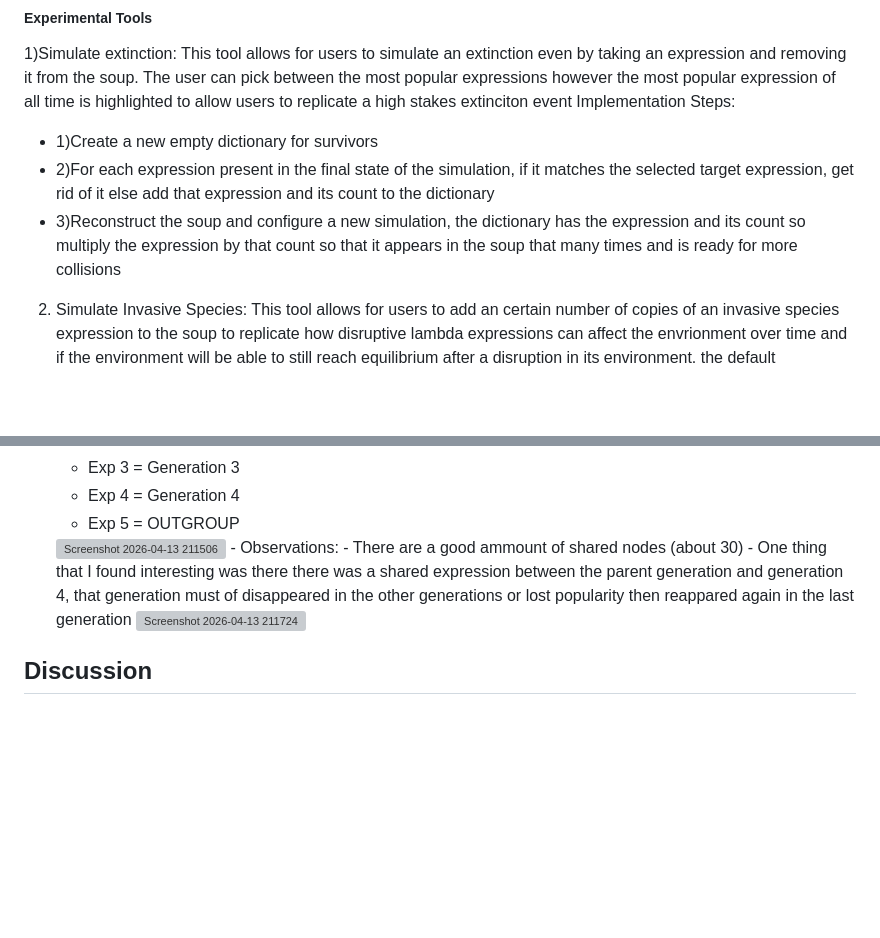
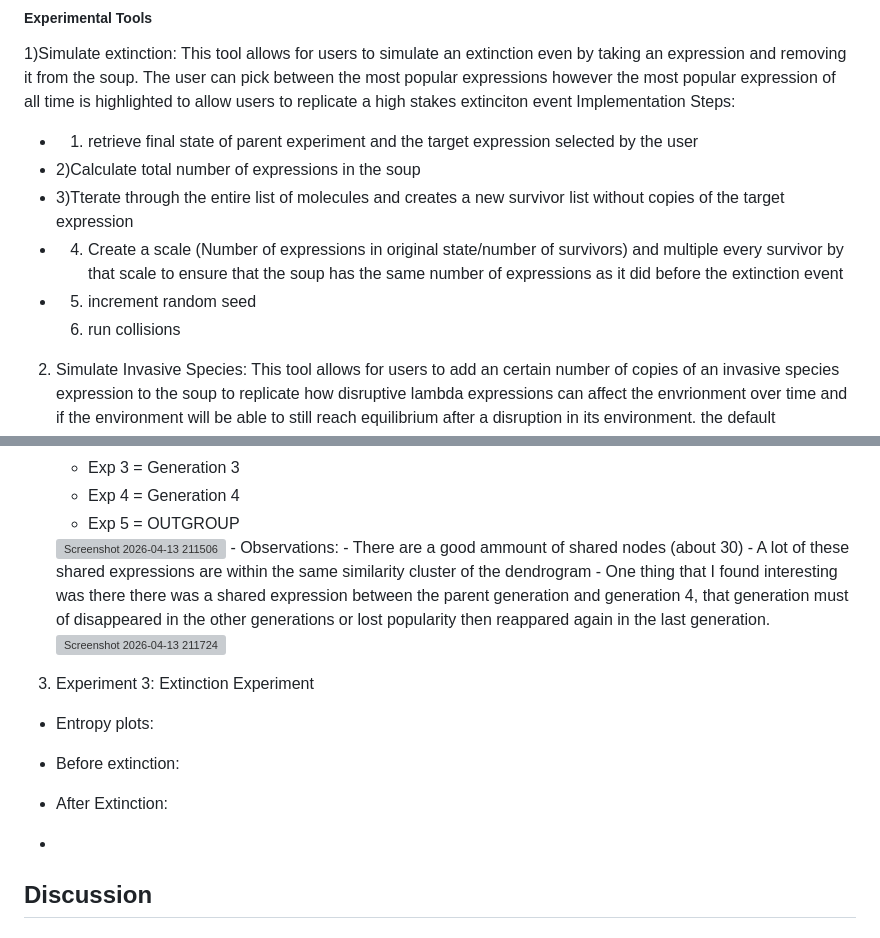
Before and after one commit to mathis-group/Alchemy-Dashboard, a Markdown page: 0-paper/paper_draft.md, 2 parts joined by grey strips. Rendered like a GitHub page; blank space fills up the shorter version; grey boxes are pictures that could not be loaded.

```diff
--- a/0-paper/paper_draft.md
+++ b/0-paper/paper_draft.md
@@ -122,9 +122,12 @@ Here is how it is implemented:
 
 1)Simulate extinction: This tool allows for users to simulate an extinction even by taking an expression and removing it from the soup. The user can pick between the most popular expressions however the most popular expression of all time is highlighted to allow users to replicate a high stakes extinciton event
 Implementation Steps:
-- 1)Create a new empty dictionary for survivors
-- 2)For each expression present in the final state of the simulation, if it matches the selected target expression, get rid of it else add that expression and its count to the dictionary
-- 3)Reconstruct the soup and configure a new simulation, the dictionary has the expression and its count so multiply the expression by that count so that it appears in the soup that many times and is ready for more collisions
+- 1) retrieve final state of parent experiment and the target expression selected by the user
+- 2)Calculate total number of expressions in the soup
+- 3)Tterate through the entire list of molecules and creates a new survivor list without copies of the target expression
+- 4) Create a scale (Number of expressions in original state/number of survivors) and multiple every survivor by that scale to ensure that the soup has the same number of expressions as it did before the extinction event
+- 5) increment random seed
+  6) run collisions
 
 2) Simulate Invasive Species: This tool allows for users to add an certain number of copies of an invasive species expression to the soup to replicate how disruptive lambda expressions can affect the envrionment over time and if the environment will be able to still reach equilibrium after a disruption in its environment. the default expression is the identity function /x.x hwoever, users are free to type in any expression they see fit and adjust the number of copies.
 Implementation steps:
@@ -220,8 +223,20 @@ Implementation steps:
    <img width="1433" height="820" alt="Screenshot 2026-04-13 211506" src="https://github.com/user-attachments/assets/f36e041c-9e08-4097-9b97-67747221e3ac" />
    - Observations:
    - There are a good ammount of shared nodes (about 30)
-   - One thing that I found interesting was there there was a shared expression between the parent generation and generation 4, that generation must of disappeared in the other generations or lost popularity then reappared again in the last generation
+   - A lot of these shared expressions are within the same similarity cluster of the dendrogram
+   - One thing that I found interesting was there there was a shared expression between the parent generation and generation 4, that generation must of disappeared in the other generations or lost popularity then reappared again in the last generation.
      <img width="453" height="270" alt="Screenshot 2026-04-13 211724" src="https://github.com/user-attachments/assets/d7c5c2f6-e358-4d06-b46e-c1e37f91cb5c" />
+
+3) Experiment 3: Extinction Experiment
+
+- Entropy plots:
+- Before extinction:
+
+- After Extinction:
+
+-
+
+
 
 
 
```
